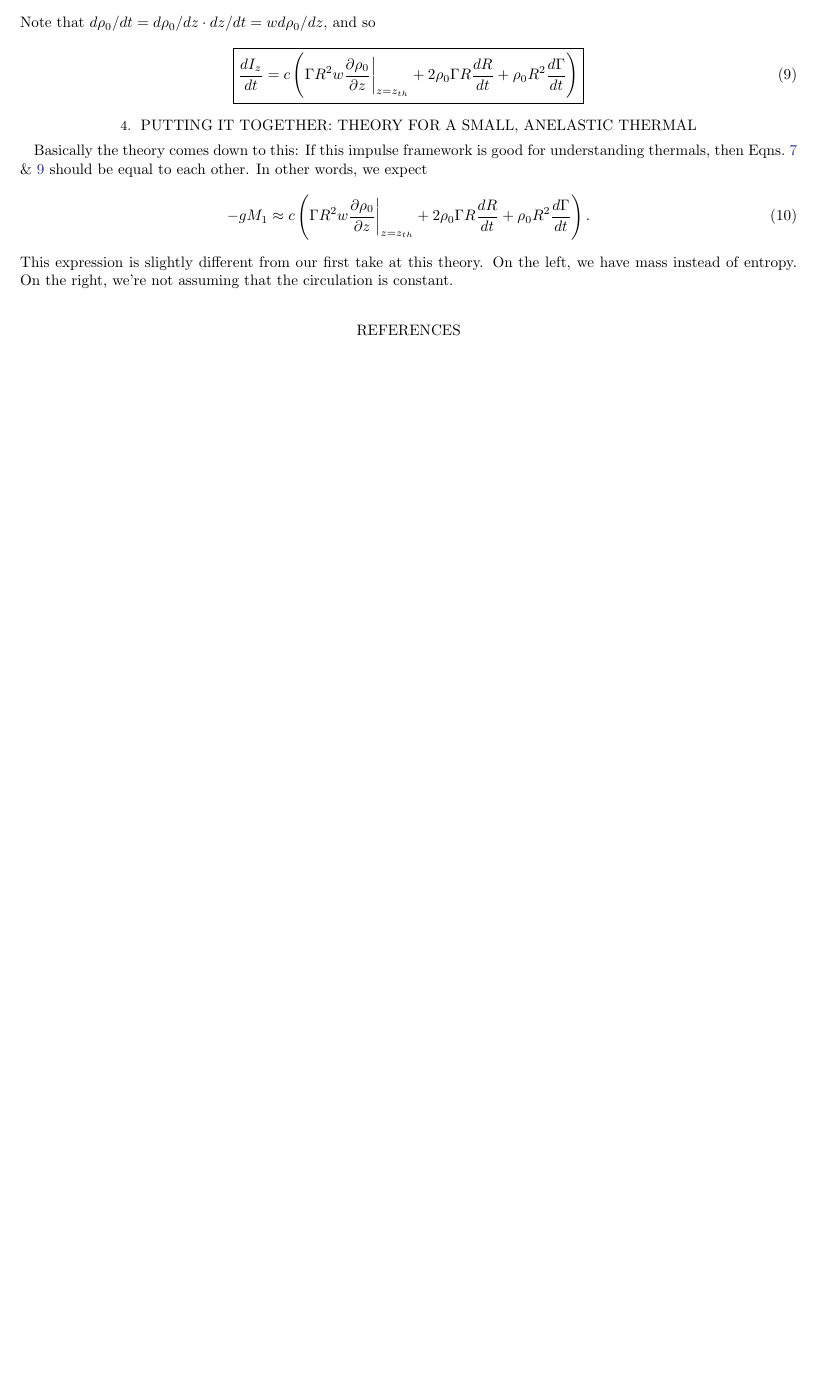
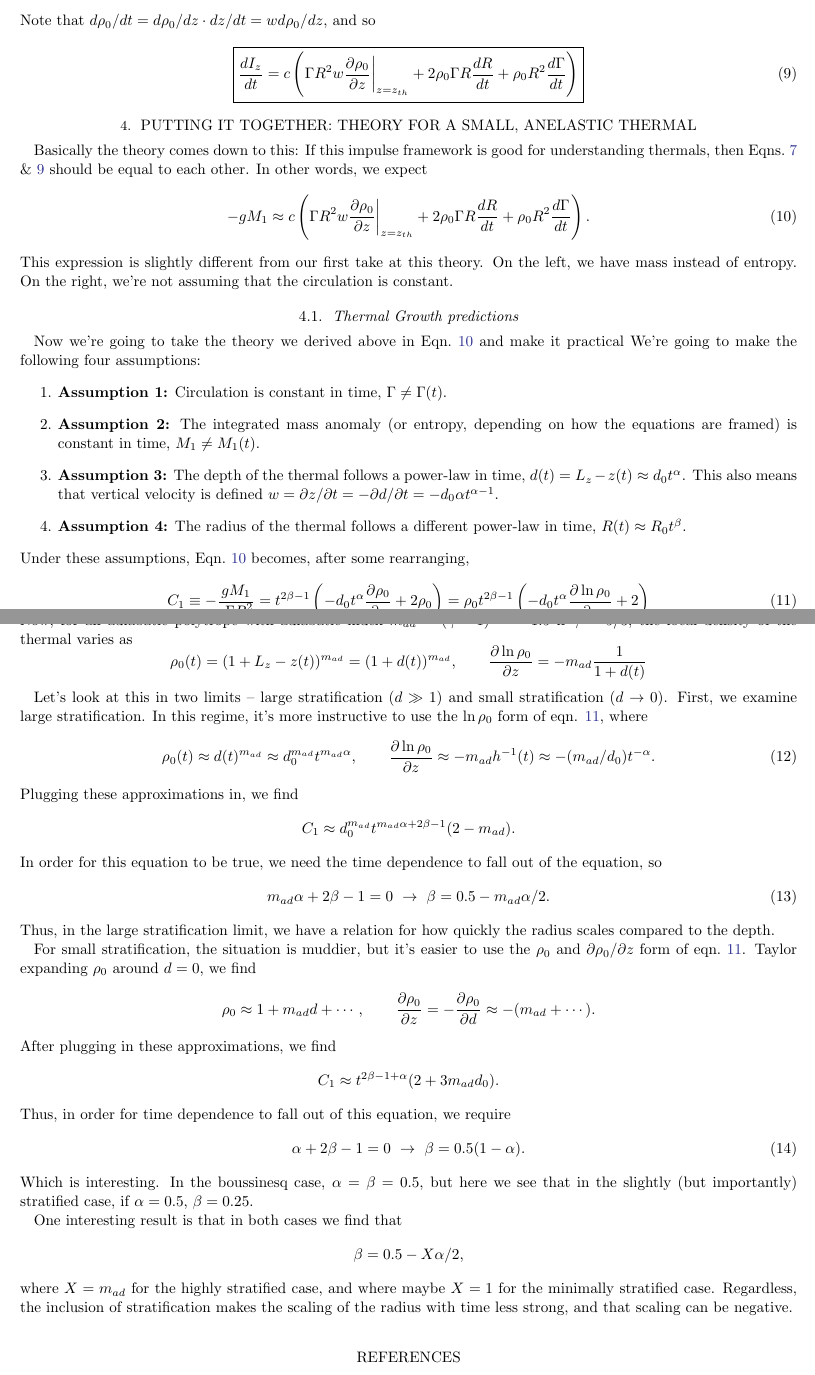
Before and after one commit to evanhanders/entropyrain_thermals_paper2019, a LaTeX paper (theory/theory.tex): part of page 3 of 3 before the commit and two parts of pages 3 and 4 of 4 after it, the two joined at a grey line, cut so that both start at the same text, the shorter picture padded with empty space. Compiled offline with pdfLaTeX; an older LaTeX class or package is replaced by its successor.

Commit message:
adds scaling arguments

```diff
--- a/theory/theory.tex
+++ b/theory/theory.tex
@@ -208,10 +208,89 @@ In other words, we expect
 \begin{equation}
 -g M_1 \approx c\left(\Gamma R^2 w \frac{\partial \rho_0}{\partial z}\bigg|_{z=z_{th}}
 + 2 \rho_0 \Gamma R \frac{dR}{dt} + \rho_0 R^2 \frac{d\Gamma}{dt}\right).
+\label{eqn:theory_result}
 \end{equation}
 This expression is slightly different from our first take at this theory. On the left,
 we have mass instead of entropy. On the right, we're not assuming that the circulation
 is constant.
 
+\subsection{Thermal Growth predictions}
+Now we're going to take the theory we derived above in Eqn.~\ref{eqn:theory_result}
+and make it practical  We're going to make the following four assumptions:
+\begin{enumerate}
+\item \textbf{Assumption 1:} Circulation is constant in time, $\Gamma \neq \Gamma(t)$.
+\item \textbf{Assumption 2:} The integrated mass anomaly (or entropy, depending on how the equations
+are framed) is constant in time, $M_1 \neq M_1(t)$.
+\item \textbf{Assumption 3:} The depth of the thermal follows a power-law in time,
+$d(t) = L_z - z(t) \approx d_0 t^{\alpha}$. This also means that vertical velocity is defined
+$w = \partial z / \partial t = - \partial d / \partial t = - d_0 \alpha t^{\alpha - 1}$.
+\item \textbf{Assumption 4:} The radius of the thermal follows a different power-law in time,
+$R(t) \approx R_0 t^{\beta}$.
+\end{enumerate}
+Under these assumptions, Eqn.~\ref{eqn:theory_result} becomes, after some rearranging,
+\begin{equation}
+C_1 \equiv -\frac{g M_1}{c \Gamma R_0^2}  =
+t^{2\beta - 1}\left(-d_0 t^{\alpha} \frac{\partial \rho_0}{\partial z} + 2 \rho_0 \right)
+=
+\rho_0 t^{2\beta - 1}\left(-d_0 t^{\alpha} \frac{\partial \ln \rho_0}{\partial z} + 2 \right)
+\label{eqn:simple_theory}
+\end{equation}
+Now, for an adiabatic polytrope with adiabatic index $m_{ad} = (\gamma - 1)^{-1} = 1.5$ if $\gamma = 5/3$,
+the local density of the thermal varies as
+$$
+\rho_0(t) = (1 + L_z - z(t))^{m_{ad}} = (1 + d(t))^{m_{ad}}, \qquad
+\frac{\partial \ln \rho_0}{\partial z} = -m_{ad}\frac{1}{1 + d(t)}
+$$
+
+Let's look at this in two limits -- large stratification ($d \gg 1$) and small stratification ($d \rightarrow 0$).
+First, we examine large stratification.
+In this regime, it's more instructive to use the $\ln \rho_0$ form of
+eqn. \ref{eqn:simple_theory}, where
+\begin{equation}
+\rho_0(t) \approx
+d(t)^{m_{ad}} \approx d_0^{m_{ad}} t^{m_{ad}\alpha},
+\qquad
+\frac{\partial \ln \rho_0}{\partial z} \approx
+-m_{ad} h^{-1}(t) \approx -(m_{ad}/d_0) t^{-\alpha}.
+\end{equation}
+Plugging these approximations in, we find
+$$
+C_1 \approx d_0^{m_{ad}} t^{m_{ad}\alpha + 2\beta - 1}(2 - m_{ad}).
+$$
+In order for this equation to be true, we need the time dependence to fall out of the
+equation, so
+\begin{equation}
+m_{ad}\alpha + 2\beta - 1 = 0\,\,\rightarrow\,\, \beta = 0.5 - m_{ad} \alpha / 2.
+\end{equation}
+Thus, in the large stratification limit, we have a relation for how quickly the
+radius scales compared to the depth.
+
+For small stratification, the situation is muddier, but it's easier to use the $\rho_0$
+and $\partial \rho_0 / \partial z$ form of eqn.~\ref{eqn:simple_theory}. Taylor expanding
+$\rho_0$ around $d = 0$, we find
+$$
+\rho_0 \approx 1 + m_{ad} d + \cdots, \qquad
+\frac{\partial \rho_0}{\partial z} = -\frac{\partial \rho_0}{\partial d} \approx -(m_{ad} + \cdots) .
+$$
+After plugging in these approximations, we find
+$$
+C_1 \approx t^{2\beta - 1 + \alpha}(2 + 3m_{ad} d_0).
+$$
+Thus, in order for time dependence to fall out of this equation, we require
+\begin{equation}
+\alpha + 2\beta - 1 = 0\,\,\rightarrow\,\, \beta = 0.5 (1 -  \alpha).
+\end{equation}
+Which is interesting. In the boussinesq case, $\alpha = \beta = 0.5$, but here we see
+that in the slightly (but importantly) stratified case, if $\alpha = 0.5$, $\beta = 0.25$.
+
+
+One interesting result is that in both cases we find that
+$$
+\beta = 0.5 - X \alpha / 2,
+$$
+where $X = m_{ad}$ for the highly stratified case, and where maybe $X = 1$ for the minimally
+stratified case. Regardless, the inclusion of stratification makes the scaling of the radius with
+time less strong, and that scaling can be negative.
+
 \bibliography{biblio.bib}
 \end{document}
```
Also changed, not shown: theory/theory.pdf.
